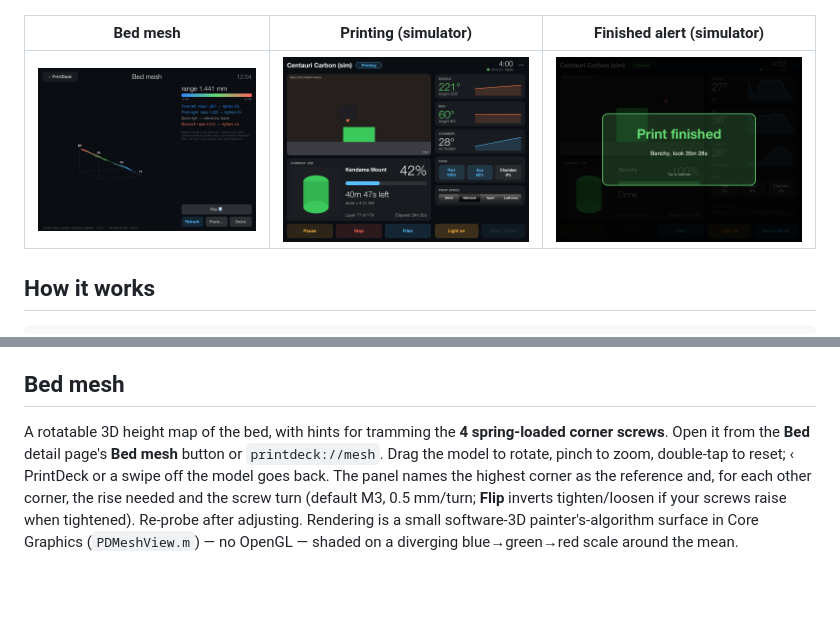
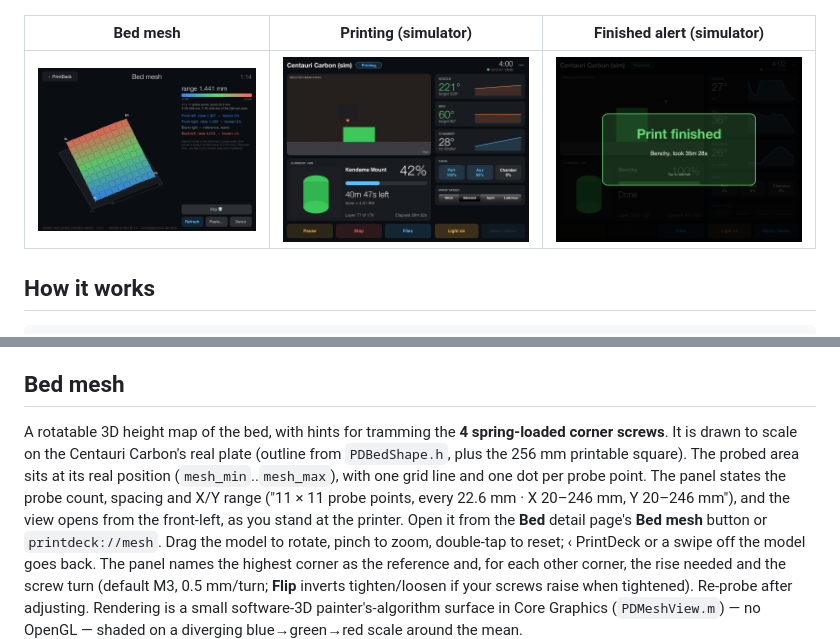
Before and after one commit to jeparks808/PrintDeck, a Markdown page: README.md, 2 parts joined by grey strips. Drawn GitHub-style; pictures changed too: docs/bed-mesh.png; blank space fills up the shorter version.

```diff
--- a/README.md
+++ b/README.md
@@ -297,7 +297,11 @@ Open it from the **Design** card (or `printdeck://design[?name=<design>]`).
 - **Send to slicer** writes the solids' union as `<name> (design).stl` with your STLs and opens it on the Slice
   page (it warns about holes that aren't grouped with anything).
 ## Bed mesh
-A rotatable 3D height map of the bed, with hints for tramming the **4 spring-loaded corner screws**.
+A rotatable 3D height map of the bed, with hints for tramming the **4 spring-loaded corner screws**. It is drawn to
+scale on the Centauri Carbon's real plate (outline from `PDBedShape.h`, plus the 256 mm printable square). The probed
+area sits at its real position (`mesh_min`..`mesh_max`), with one grid line and one dot per probe point. The panel
+states the probe count, spacing and X/Y range ("11 × 11 probe points, every 22.6 mm · X 20–246 mm, Y 20–246 mm"), and
+the view opens from the front-left, as you stand at the printer.
 Open it from the **Bed** detail page's **Bed mesh** button or `printdeck://mesh`. Drag the model to
 rotate, pinch to zoom, double-tap to reset; ‹ PrintDeck or a swipe off the model goes back. The panel
 names the highest corner as the reference and, for each other corner, the rise needed and the screw
```
Also changed, not shown: docs/FEATURES.md (+6 -2 lines), docs/features/mesh.png, 2 other files.
